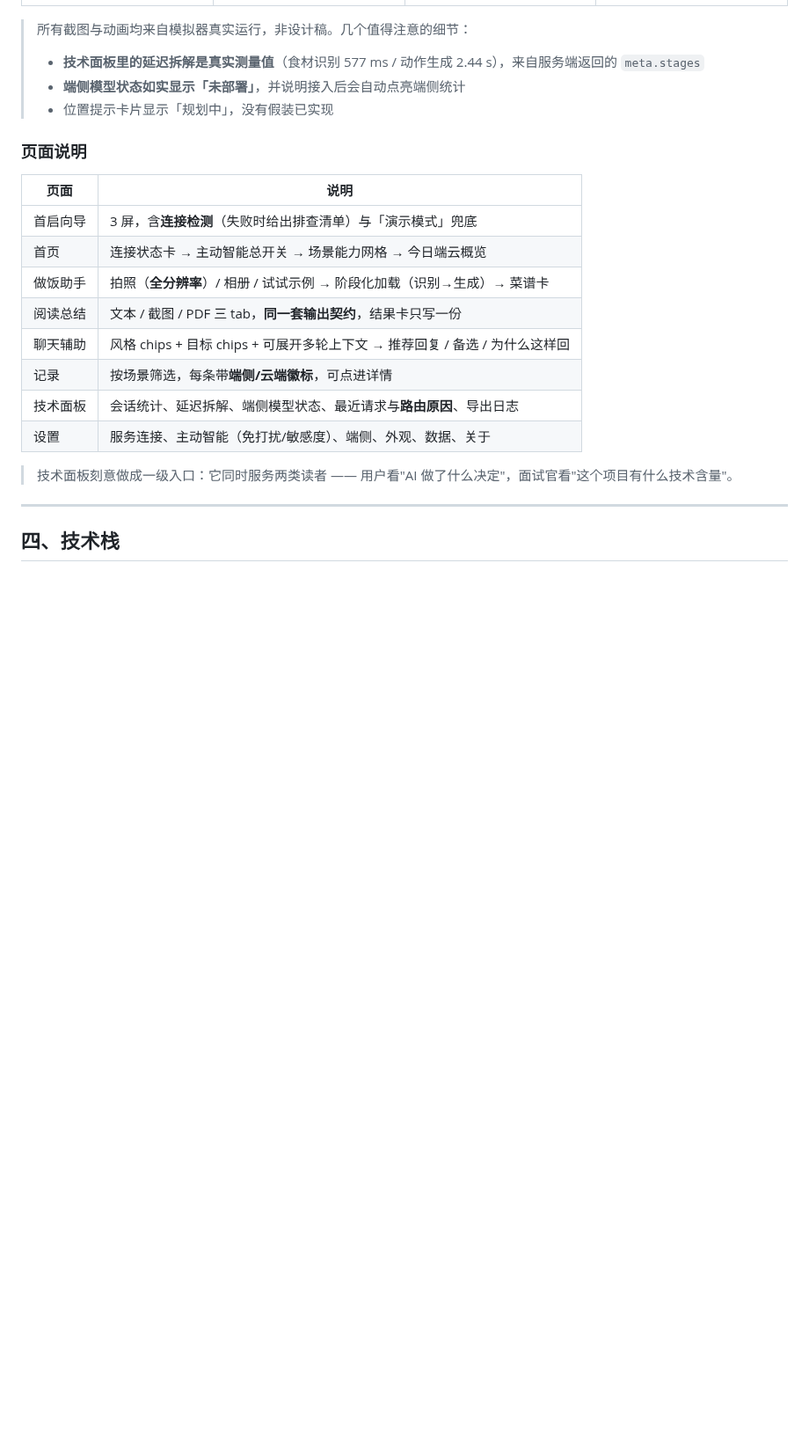
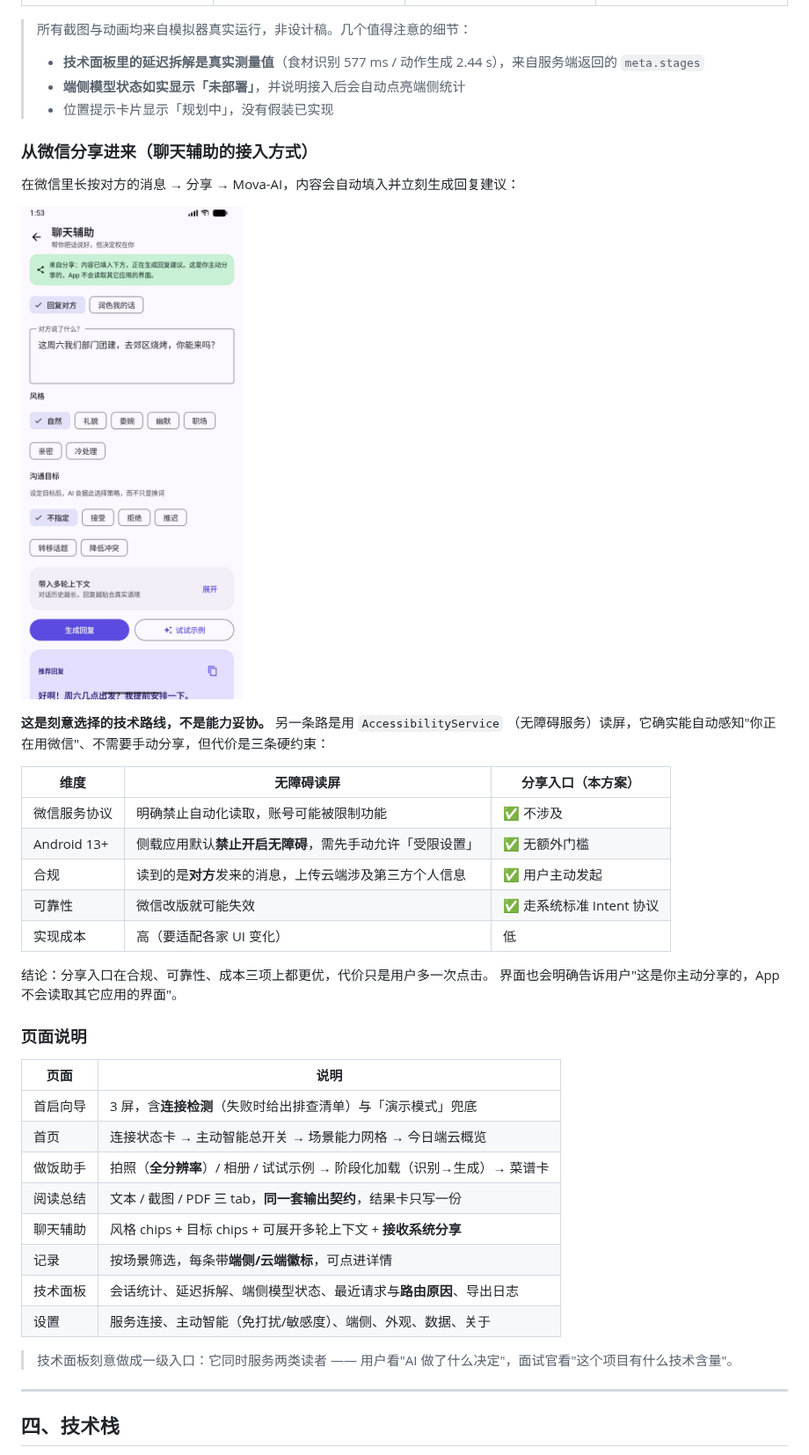
Before and after one commit to Jensen-Yang-CN/Mova-AI, a Markdown page: README.md, the part around one of its changes. Shown at 88% size. Rendered like a GitHub page; pictures changed too: docs/screenshots/12-分享入口.png (added); blank space fills up the shorter version.

```diff
--- a/README.md
+++ b/README.md
@@ -114,6 +114,26 @@
 > - **端侧模型状态如实显示「未部署」**，并说明接入后会自动点亮端侧统计
 > - 位置提示卡片显示「规划中」，没有假装已实现
 
+### 从微信分享进来（聊天辅助的接入方式）
+
+在微信里长按对方的消息 → 分享 → Mova-AI，内容会自动填入并立刻生成回复建议：
+
+![分享入口](docs/screenshots/12-分享入口.png)
+
+**这是刻意选择的技术路线，不是能力妥协。** 另一条路是用 `AccessibilityService`
+（无障碍服务）读屏，它确实能自动感知"你正在用微信"、不需要手动分享，但代价是三条硬约束：
+
+| 维度 | 无障碍读屏 | 分享入口（本方案） |
+|---|---|---|
+| 微信服务协议 | 明确禁止自动化读取，账号可能被限制功能 | ✅ 不涉及 |
+| Android 13+ | 侧载应用默认**禁止开启无障碍**，需先手动允许「受限设置」 | ✅ 无额外门槛 |
+| 合规 | 读到的是**对方**发来的消息，上传云端涉及第三方个人信息 | ✅ 用户主动发起 |
+| 可靠性 | 微信改版就可能失效 | ✅ 走系统标准 Intent 协议 |
+| 实现成本 | 高（要适配各家 UI 变化） | 低 |
+
+结论：分享入口在合规、可靠性、成本三项上都更优，代价只是用户多一次点击。
+界面也会明确告诉用户"这是你主动分享的，App 不会读取其它应用的界面"。
+
 ### 页面说明
 
 | 页面 | 说明 |
@@ -122,7 +142,7 @@
 | 首页 | 连接状态卡 → 主动智能总开关 → 场景能力网格 → 今日端云概览 |
 | 做饭助手 | 拍照（**全分辨率**）/ 相册 / 试试示例 → 阶段化加载（识别→生成）→ 菜谱卡 |
 | 阅读总结 | 文本 / 截图 / PDF 三 tab，**同一套输出契约**，结果卡只写一份 |
-| 聊天辅助 | 风格 chips + 目标 chips + 可展开多轮上下文 → 推荐回复 / 备选 / 为什么这样回 |
+| 聊天辅助 | 风格 chips + 目标 chips + 可展开多轮上下文 + **接收系统分享** |
 | 记录 | 按场景筛选，每条带**端侧/云端徽标**，可点进详情 |
 | 技术面板 | 会话统计、延迟拆解、端侧模型状态、最近请求与**路由原因**、导出日志 |
 | 设置 | 服务连接、主动智能（免打扰/敏感度）、端侧、外观、数据、关于 |
```
Also changed, not shown: other parts of README.md (+8 -2 lines), docs/03-UI-UX设计规范.md (+38 -0 lines), 6 other files.
